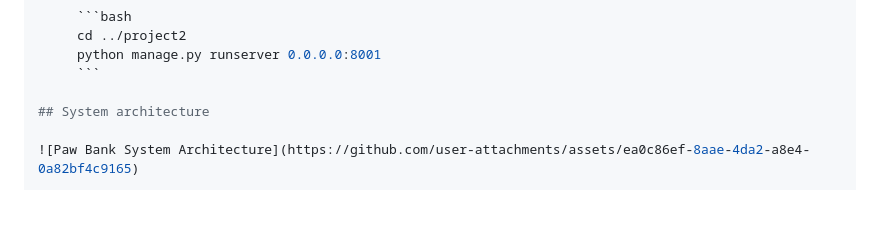
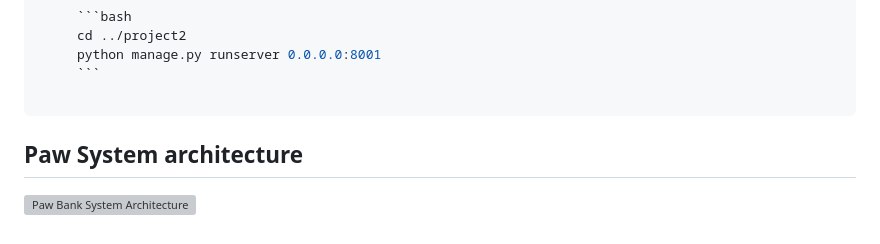
Before and after one commit to tech-takumis/Django_Final_Project, a Markdown page: README.md, the part around the change. Rendered like a GitHub page; blank space fills up the shorter version; grey boxes are pictures that could not be loaded.

````diff
--- a/README.md
+++ b/README.md
@@ -121,6 +121,8 @@ Follow these steps to set up the Paw Bank application on your local machine:
        python manage.py runserver 0.0.0.0:8001
        ```
 
-## System architecture
+```
+## Paw System architecture
+
 
 ![Paw Bank System Architecture](https://github.com/user-attachments/assets/ea0c86ef-8aae-4da2-a8e4-0a82bf4c9165)
````
